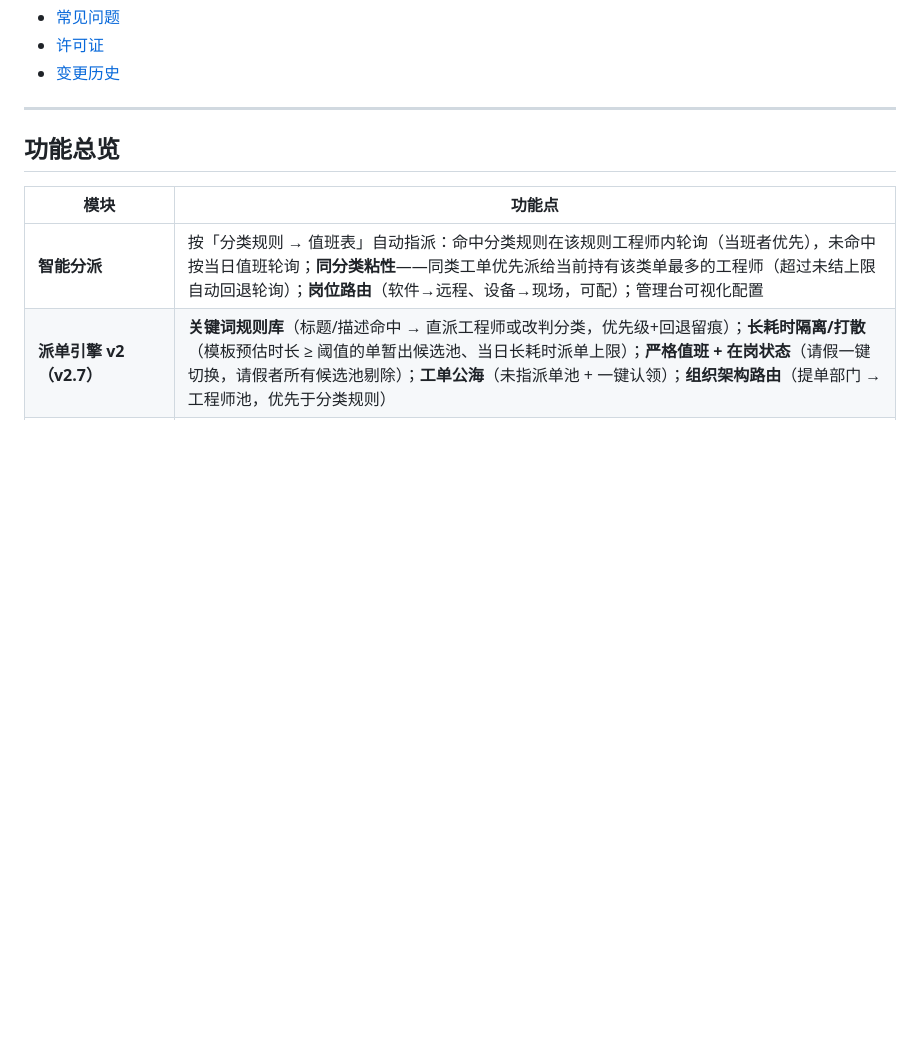
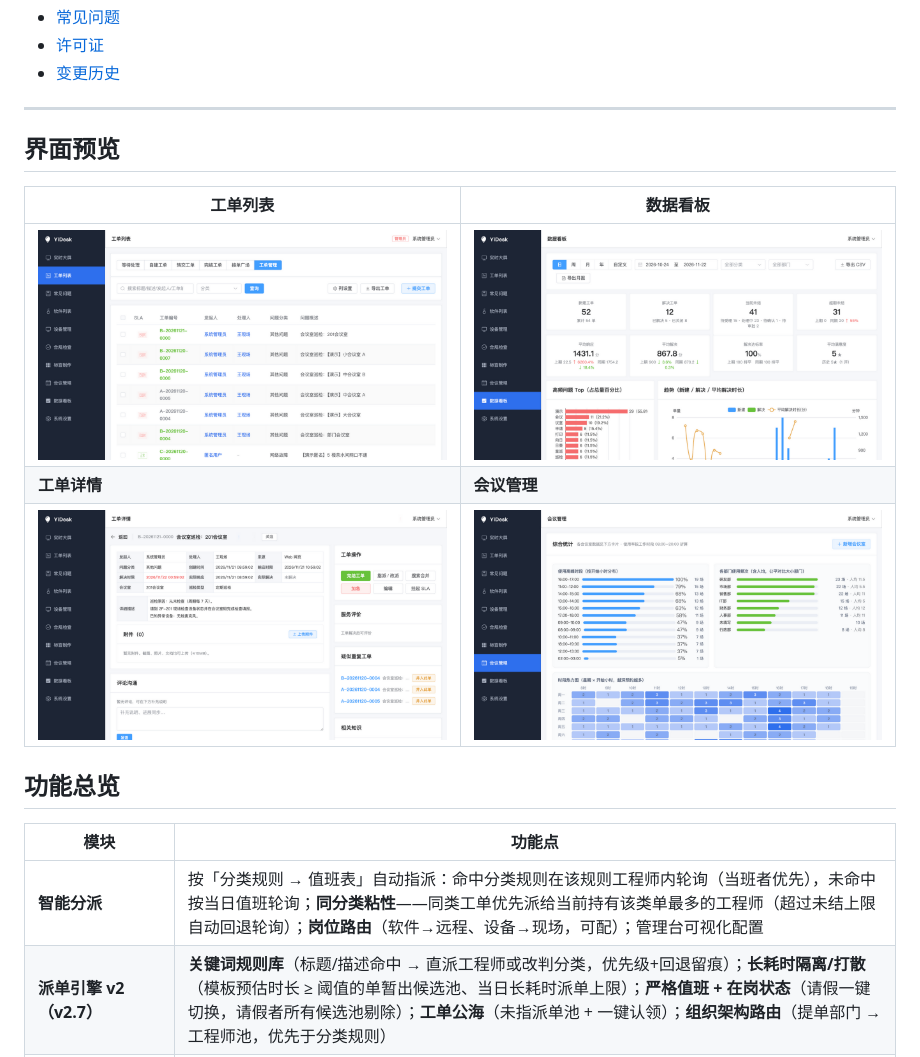
Before and after one commit to LuanJian/YiDesk, a Markdown page: README.md, the part around the change. Rendered like a GitHub page; pictures changed too: docs/screenshots/analytics.png (added), docs/screenshots/meetings.png (added), docs/screenshots/ticket-detail.png (added); blank space fills up the shorter version.

Commit message:
docs: README 增加界面预览截图（工单列表/数据看板/工单详情/会议管理）

```diff
--- a/README.md
+++ b/README.md
@@ -34,6 +34,14 @@
 - [变更历史](CHANGELOG.md)
 
 ---
+
+## 界面预览
+
+| 工单列表 | 数据看板 |
+|---|---|
+| ![工单列表](docs/screenshots/tickets.png) | ![数据看板](docs/screenshots/analytics.png) |
+| **工单详情** | **会议管理** |
+| ![工单详情](docs/screenshots/ticket-detail.png) | ![会议管理](docs/screenshots/meetings.png) |
 
 ## 功能总览
 
```
